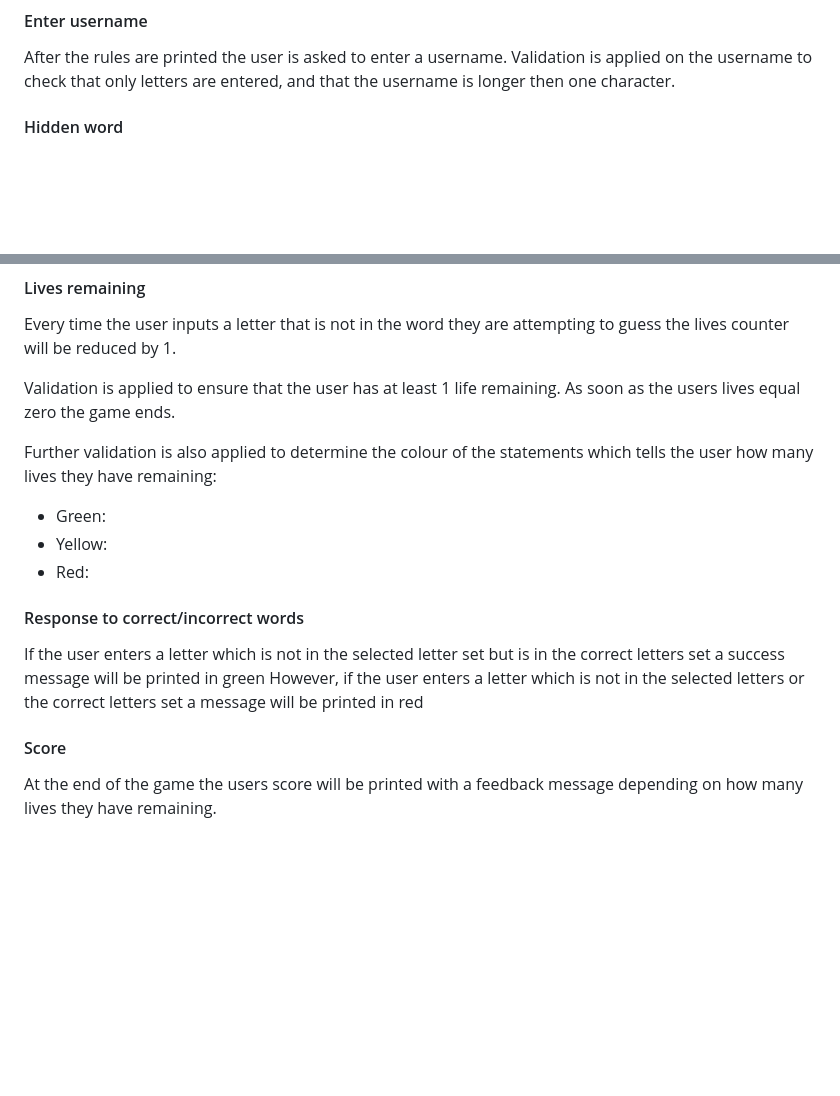
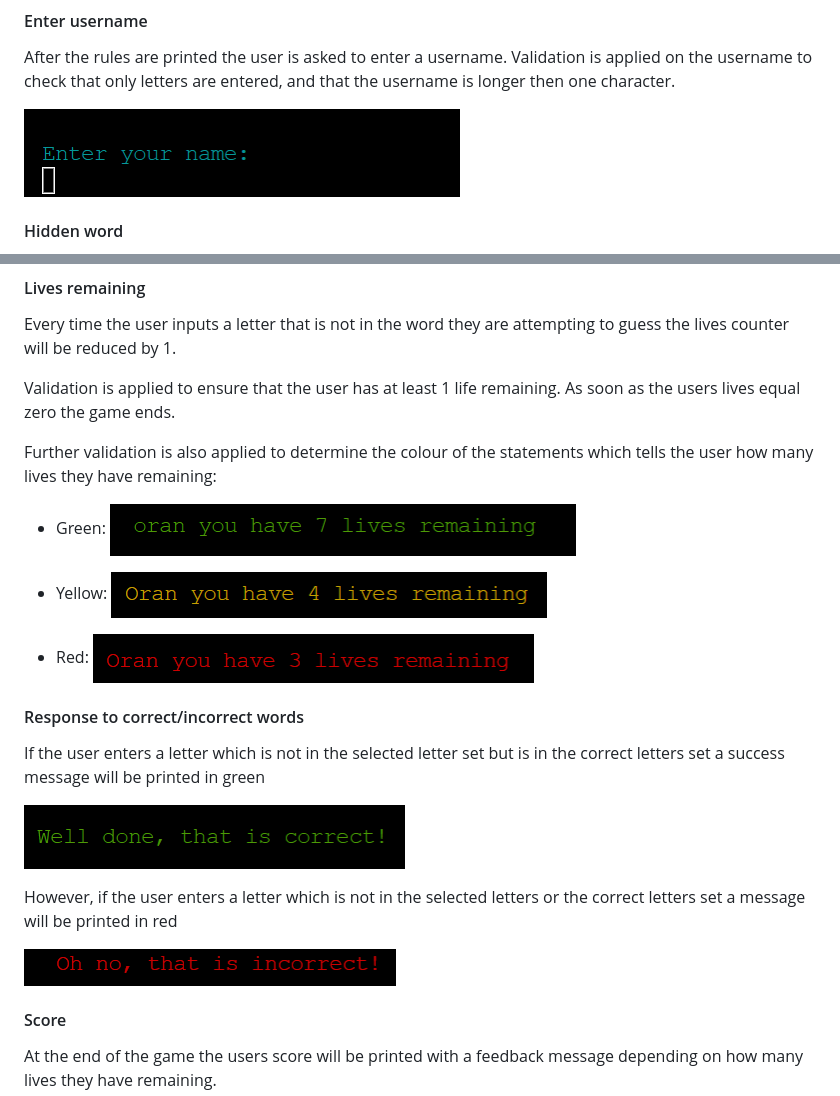
Before and after one commit to Oran-123/Hangman, a Markdown page: README.md, 2 parts joined by grey strips. GitHub-like rendering; blank space fills up the shorter version.

```diff
--- a/README.md
+++ b/README.md
@@ -170,6 +174,8 @@ The first time the game runs in the terminal the rules are printed before the us
 #### Enter username
 
 After the rules are printed the user is asked to enter a username. Validation is applied on the username to check that only letters are entered, and that the username is longer then one character.
+
+![default start game button](/documents/images/username.png)
 
 #### Hidden word
 
@@ -190,13 +198,24 @@ Validation is applied to ensure that the user has at least 1 life remaining. As
 
 Further validation is also applied to determine the colour of the statements which tells the user how many lives they have remaining:
 * Green:
+![green response](/documents/images/lives_remaining_green.png)
+
 * Yellow:
+![yellow response](/documents/images/lives_remaining_yellow.png)
+
 * Red:
+![red response](/documents/images/lives_remaining_red.png)
+
 
 #### Response to correct/incorrect words
 
 If the user enters a letter which is not in the selected letter set but is in the correct letters set a success message will be printed in green
+
+![correct guess](/documents/images/correct_guess.png)
+
 However, if the user enters a letter which is not in the selected letters or the correct letters set a message will be printed in red
+
+![incorrect guess](/documents/images/incorrect_guess.png)
 
 #### Score
 
```
Also changed, not shown: other parts of README.md (+38 -13 lines).
